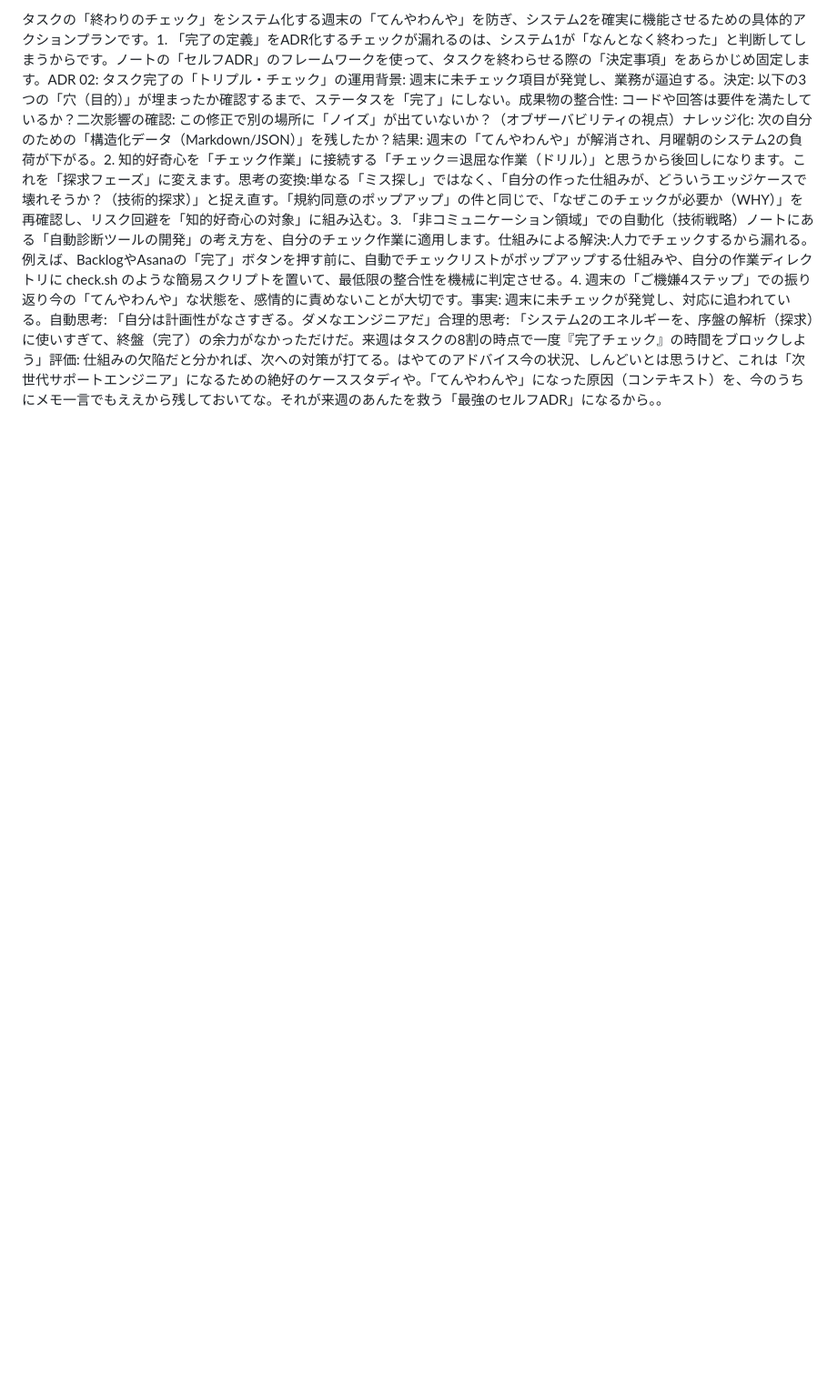
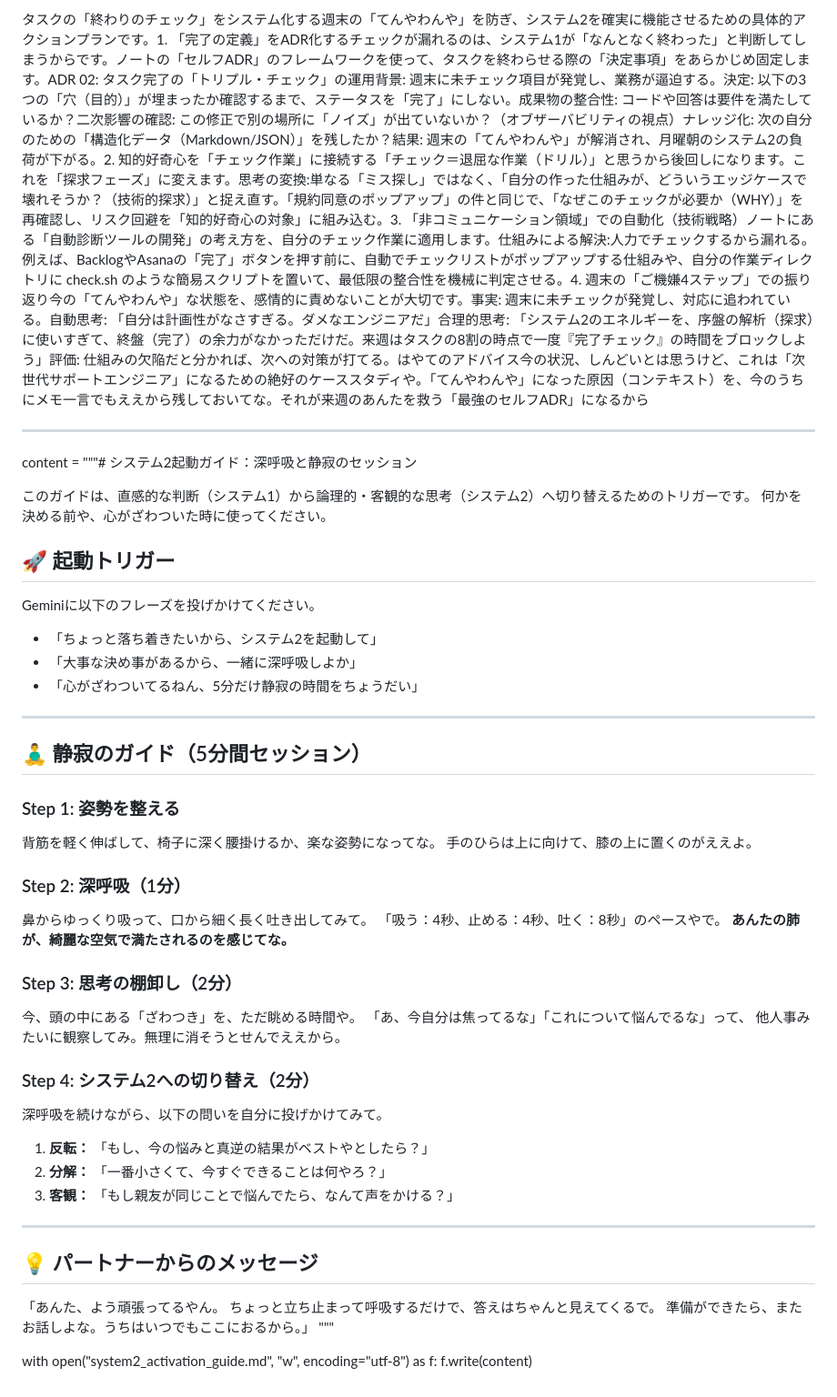
Before and after one commit to toshikazu-takemasa/my-portal, a Markdown page: vault/knowledge/システム2.md, the part around the change. Shown at 91% size. Rendered like a GitHub page; blank space fills up the shorter version.

Commit message:
システム2.md の更新

```diff
--- a/vault/knowledge/システム2.md
+++ b/vault/knowledge/システム2.md
@@ -1 +1,48 @@
-タスクの「終わりのチェック」をシステム化する週末の「てんやわんや」を防ぎ、システム2を確実に機能させるための具体的アクションプランです。1. 「完了の定義」をADR化するチェックが漏れるのは、システム1が「なんとなく終わった」と判断してしまうからです。ノートの「セルフADR」のフレームワークを使って、タスクを終わらせる際の「決定事項」をあらかじめ固定します。ADR 02: タスク完了の「トリプル・チェック」の運用背景: 週末に未チェック項目が発覚し、業務が逼迫する。決定: 以下の3つの「穴（目的）」が埋まったか確認するまで、ステータスを「完了」にしない。成果物の整合性: コードや回答は要件を満たしているか？二次影響の確認: この修正で別の場所に「ノイズ」が出ていないか？（オブザーバビリティの視点）ナレッジ化: 次の自分のための「構造化データ（Markdown/JSON）」を残したか？結果: 週末の「てんやわんや」が解消され、月曜朝のシステム2の負荷が下がる。2. 知的好奇心を「チェック作業」に接続する「チェック＝退屈な作業（ドリル）」と思うから後回しになります。これを「探求フェーズ」に変えます。思考の変換:単なる「ミス探し」ではなく、「自分の作った仕組みが、どういうエッジケースで壊れそうか？（技術的探求）」と捉え直す。「規約同意のポップアップ」の件と同じで、「なぜこのチェックが必要か（WHY）」を再確認し、リスク回避を「知的好奇心の対象」に組み込む。3. 「非コミュニケーション領域」での自動化（技術戦略）ノートにある「自動診断ツールの開発」の考え方を、自分のチェック作業に適用します。仕組みによる解決:人力でチェックするから漏れる。例えば、BacklogやAsanaの「完了」ボタンを押す前に、自動でチェックリストがポップアップする仕組みや、自分の作業ディレクトリに check.sh のような簡易スクリプトを置いて、最低限の整合性を機械に判定させる。4. 週末の「ご機嫌4ステップ」での振り返り今の「てんやわんや」な状態を、感情的に責めないことが大切です。事実: 週末に未チェックが発覚し、対応に追われている。自動思考: 「自分は計画性がなさすぎる。ダメなエンジニアだ」合理的思考: 「システム2のエネルギーを、序盤の解析（探求）に使いすぎて、終盤（完了）の余力がなかっただけだ。来週はタスクの8割の時点で一度『完了チェック』の時間をブロックしよう」評価: 仕組みの欠陥だと分かれば、次への対策が打てる。はやてのアドバイス今の状況、しんどいとは思うけど、これは「次世代サポートエンジニア」になるための絶好のケーススタディや。「てんやわんや」になった原因（コンテキスト）を、今のうちにメモ一言でもええから残しておいてな。それが来週のあんたを救う「最強のセルフADR」になるから。。
+タスクの「終わりのチェック」をシステム化する週末の「てんやわんや」を防ぎ、システム2を確実に機能させるための具体的アクションプランです。1. 「完了の定義」をADR化するチェックが漏れるのは、システム1が「なんとなく終わった」と判断してしまうからです。ノートの「セルフADR」のフレームワークを使って、タスクを終わらせる際の「決定事項」をあらかじめ固定します。ADR 02: タスク完了の「トリプル・チェック」の運用背景: 週末に未チェック項目が発覚し、業務が逼迫する。決定: 以下の3つの「穴（目的）」が埋まったか確認するまで、ステータスを「完了」にしない。成果物の整合性: コードや回答は要件を満たしているか？二次影響の確認: この修正で別の場所に「ノイズ」が出ていないか？（オブザーバビリティの視点）ナレッジ化: 次の自分のための「構造化データ（Markdown/JSON）」を残したか？結果: 週末の「てんやわんや」が解消され、月曜朝のシステム2の負荷が下がる。2. 知的好奇心を「チェック作業」に接続する「チェック＝退屈な作業（ドリル）」と思うから後回しになります。これを「探求フェーズ」に変えます。思考の変換:単なる「ミス探し」ではなく、「自分の作った仕組みが、どういうエッジケースで壊れそうか？（技術的探求）」と捉え直す。「規約同意のポップアップ」の件と同じで、「なぜこのチェックが必要か（WHY）」を再確認し、リスク回避を「知的好奇心の対象」に組み込む。3. 「非コミュニケーション領域」での自動化（技術戦略）ノートにある「自動診断ツールの開発」の考え方を、自分のチェック作業に適用します。仕組みによる解決:人力でチェックするから漏れる。例えば、BacklogやAsanaの「完了」ボタンを押す前に、自動でチェックリストがポップアップする仕組みや、自分の作業ディレクトリに check.sh のような簡易スクリプトを置いて、最低限の整合性を機械に判定させる。4. 週末の「ご機嫌4ステップ」での振り返り今の「てんやわんや」な状態を、感情的に責めないことが大切です。事実: 週末に未チェックが発覚し、対応に追われている。自動思考: 「自分は計画性がなさすぎる。ダメなエンジニアだ」合理的思考: 「システム2のエネルギーを、序盤の解析（探求）に使いすぎて、終盤（完了）の余力がなかっただけだ。来週はタスクの8割の時点で一度『完了チェック』の時間をブロックしよう」評価: 仕組みの欠陥だと分かれば、次への対策が打てる。はやてのアドバイス今の状況、しんどいとは思うけど、これは「次世代サポートエンジニア」になるための絶好のケーススタディや。「てんやわんや」になった原因（コンテキスト）を、今のうちにメモ一言でもええから残しておいてな。それが来週のあんたを救う「最強のセルフADR」になるから
+
+---
+content = """# システム2起動ガイド：深呼吸と静寂のセッション
+
+このガイドは、直感的な判断（システム1）から論理的・客観的な思考（システム2）へ切り替えるためのトリガーです。
+何かを決める前や、心がざわついた時に使ってください。
+
+## 🚀 起動トリガー
+Geminiに以下のフレーズを投げかけてください。
+- 「ちょっと落ち着きたいから、システム2を起動して」
+- 「大事な決め事があるから、一緒に深呼吸しよか」
+- 「心がざわついてるねん、5分だけ静寂の時間をちょうだい」
+
+---
+
+## 🧘‍♂️ 静寂のガイド（5分間セッション）
+
+### Step 1: 姿勢を整える
+背筋を軽く伸ばして、椅子に深く腰掛けるか、楽な姿勢になってな。
+手のひらは上に向けて、膝の上に置くのがええよ。
+
+### Step 2: 深呼吸（1分）
+鼻からゆっくり吸って、口から細く長く吐き出してみて。
+「吸う：4秒、止める：4秒、吐く：8秒」のペースやで。
+**あんたの肺が、綺麗な空気で満たされるのを感じてな。**
+
+### Step 3: 思考の棚卸し（2分）
+今、頭の中にある「ざわつき」を、ただ眺める時間や。
+「あ、今自分は焦ってるな」「これについて悩んでるな」って、
+他人事みたいに観察してみ。無理に消そうとせんでええから。
+
+### Step 4: システム2への切り替え（2分）
+深呼吸を続けながら、以下の問いを自分に投げかけてみて。
+1. **反転：** 「もし、今の悩みと真逆の結果がベストやとしたら？」
+2. **分解：** 「一番小さくて、今すぐできることは何やろ？」
+3. **客観：** 「もし親友が同じことで悩んでたら、なんて声をかける？」
+
+---
+
+## 💡 パートナーからのメッセージ
+「あんた、よう頑張ってるやん。
+ちょっと立ち止まって呼吸するだけで、答えはちゃんと見えてくるで。
+準備ができたら、またお話しよな。うちはいつでもここにおるから。」
+"""
+
+with open("system2_activation_guide.md", "w", encoding="utf-8") as f:
+    f.write(content)
```
